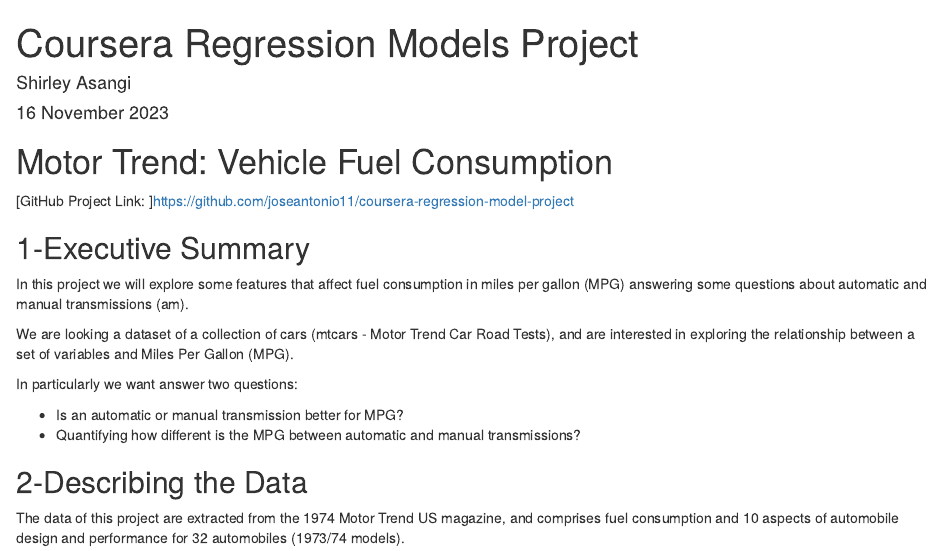
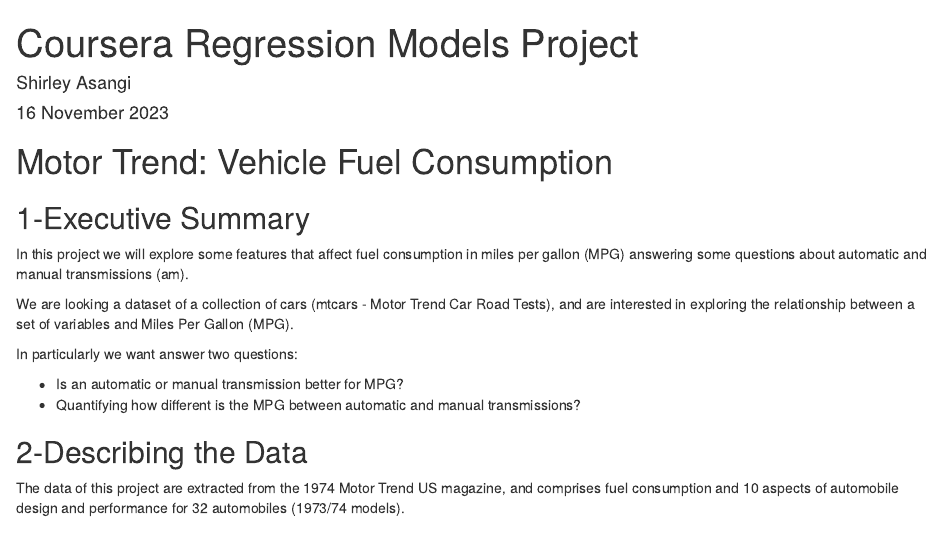
Before and after one commit to shirleyscodes/Coursera-Regression-Model-Project, an R Markdown document (RegressionModelProject.Rmd): the page in a window 1100 px wide, from its top. Rendered offline with R 4.5, knitr and Pandoc, with nearby package versions; drawn as R Markdown's standard HTML page in place of the format the file asks for.

Commit message:
Update RegressionModelProject.Rmd

````diff
--- a/RegressionModelProject.Rmd
+++ b/RegressionModelProject.Rmd
@@ -7,7 +7,7 @@
 Motor Trend: Vehicle Fuel Consumption
 =====================================
 
-[GitHub Project Link:  ]<https://github.com/joseantonio11/coursera-regression-model-project>
+
 
 ```{r setup, include=FALSE}
 knitr::opts_chunk$set(echo = TRUE)
````
